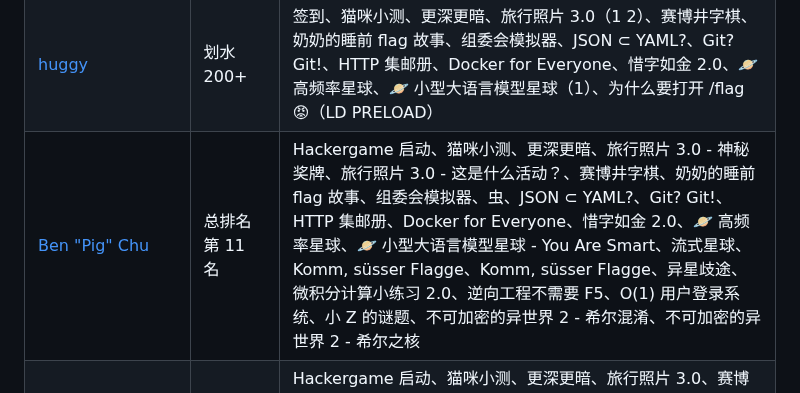
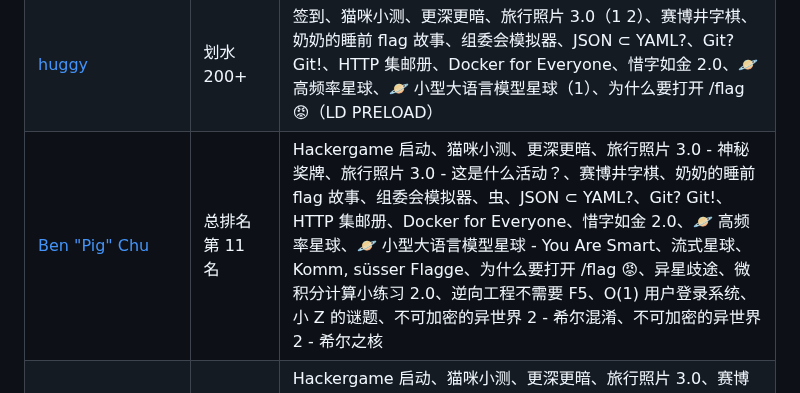
Before and after one commit to USTC-Hackergame/hackergame2023-writeups, a Markdown page: README.md, the part around the change. Rendered like a GitHub page.

Commit message:
Fix list of program in benpigchu's writeup (#32)

```diff
--- a/README.md
+++ b/README.md
@@ -76,7 +76,7 @@
 | [abc1763613206](players/abc1763613206/writeup.md) | 总排名第 79 名 | Hackergame 启动、猫咪小测、更深更暗、旅行照片 3.0、赛博井字棋、奶奶的睡前 flag 故事、组委会模拟器、虫、JSON ⊂ YAML?、Git? Git!、Docker for Everyone、🪐 高频率星球、🪐 小型大语言模型星球（1、2）、🪐 流式星球、Komm, süsser Flagge（1、2）、为什么要打开 /flag 😡（1）、异星歧途 |
 | [xxuurruuii](players/xxuurruuii/readme.md) | 总排名第188名 | Hackergame 启动、猫咪小测、更深更暗、旅行照片 3.0（1）、赛博井字棋（另解）、奶奶的睡前 flag 故事、组委会模拟器（另解）、虫、惜字如金 2.0、🪐 高频率星球、🪐 低带宽星球（1）、异星歧途、小 Z 的谜题、不可加密的异世界 2（1）（2） |
 | [huggy](players/huggy/readme.md) | 划水200+ | 签到、猫咪小测、更深更暗、旅行照片 3.0（1 2）、赛博井字棋、奶奶的睡前 flag 故事、组委会模拟器、JSON ⊂ YAML?、Git? Git!、HTTP 集邮册、Docker for Everyone、惜字如金 2.0、🪐 高频率星球、🪐 小型大语言模型星球（1）、为什么要打开 /flag 😡（LD PRELOAD） |
-| [Ben "Pig" Chu](players/benpigchu/README.md) | 总排名第 11 名 | Hackergame 启动、猫咪小测、更深更暗、旅行照片 3.0 - 神秘奖牌、旅行照片 3.0 - 这是什么活动？、赛博井字棋、奶奶的睡前 flag 故事、组委会模拟器、虫、JSON ⊂ YAML?、Git? Git!、HTTP 集邮册、Docker for Everyone、惜字如金 2.0、🪐 高频率星球、🪐 小型大语言模型星球 - You Are Smart、流式星球、Komm, süsser Flagge、Komm, süsser Flagge、异星歧途、微积分计算小练习 2.0、逆向工程不需要 F5、O(1) 用户登录系统、小 Z 的谜题、不可加密的异世界 2 - 希尔混淆、不可加密的异世界 2 - 希尔之核 |
+| [Ben "Pig" Chu](players/benpigchu/README.md) | 总排名第 11 名 | Hackergame 启动、猫咪小测、更深更暗、旅行照片 3.0 - 神秘奖牌、旅行照片 3.0 - 这是什么活动？、赛博井字棋、奶奶的睡前 flag 故事、组委会模拟器、虫、JSON ⊂ YAML?、Git? Git!、HTTP 集邮册、Docker for Everyone、惜字如金 2.0、🪐 高频率星球、🪐 小型大语言模型星球 - You Are Smart、流式星球、Komm, süsser Flagge、为什么要打开 /flag 😡、异星歧途、微积分计算小练习 2.0、逆向工程不需要 F5、O(1) 用户登录系统、小 Z 的谜题、不可加密的异世界 2 - 希尔混淆、不可加密的异世界 2 - 希尔之核 |
 | [Suyun](players/Suyun/README.md) | 总排名第 144 名 | Hackergame 启动、猫咪小测、更深更暗、旅行照片 3.0、赛博井字棋、奶奶的睡前 flag 故事、组委会模拟器、虫、JSON ⊂ YAML?、Git? Git!、HTTP 集邮册（1）（2）、Docker for Everyone、惜字如金 2.0、🪐 高频率星球、🪐 小型大语言模型星球（1）、🪐 低带宽星球（1）、Komm, süsser Flagge（1）（2）、为什么要打开 /flag 😡（1） |
 
 ## 其他资源
```
